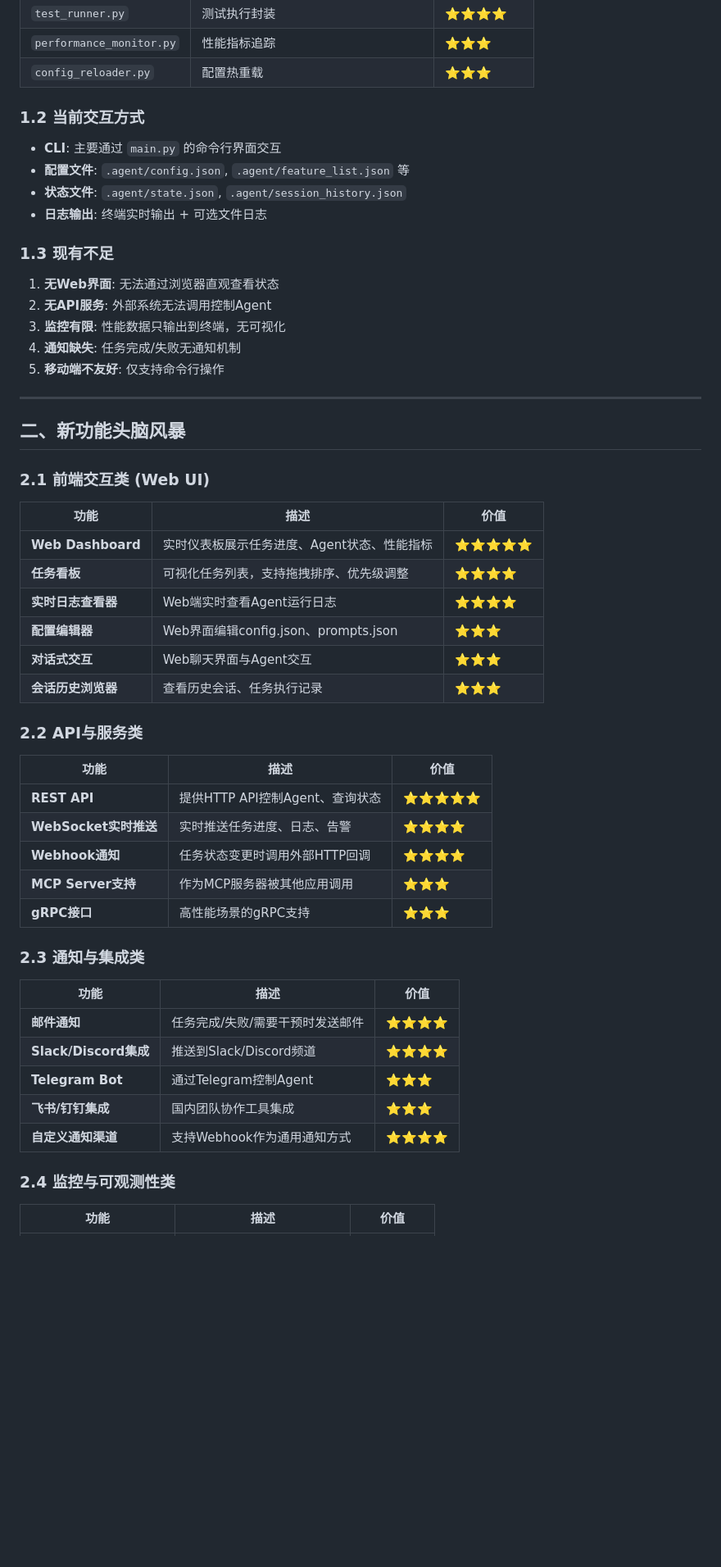
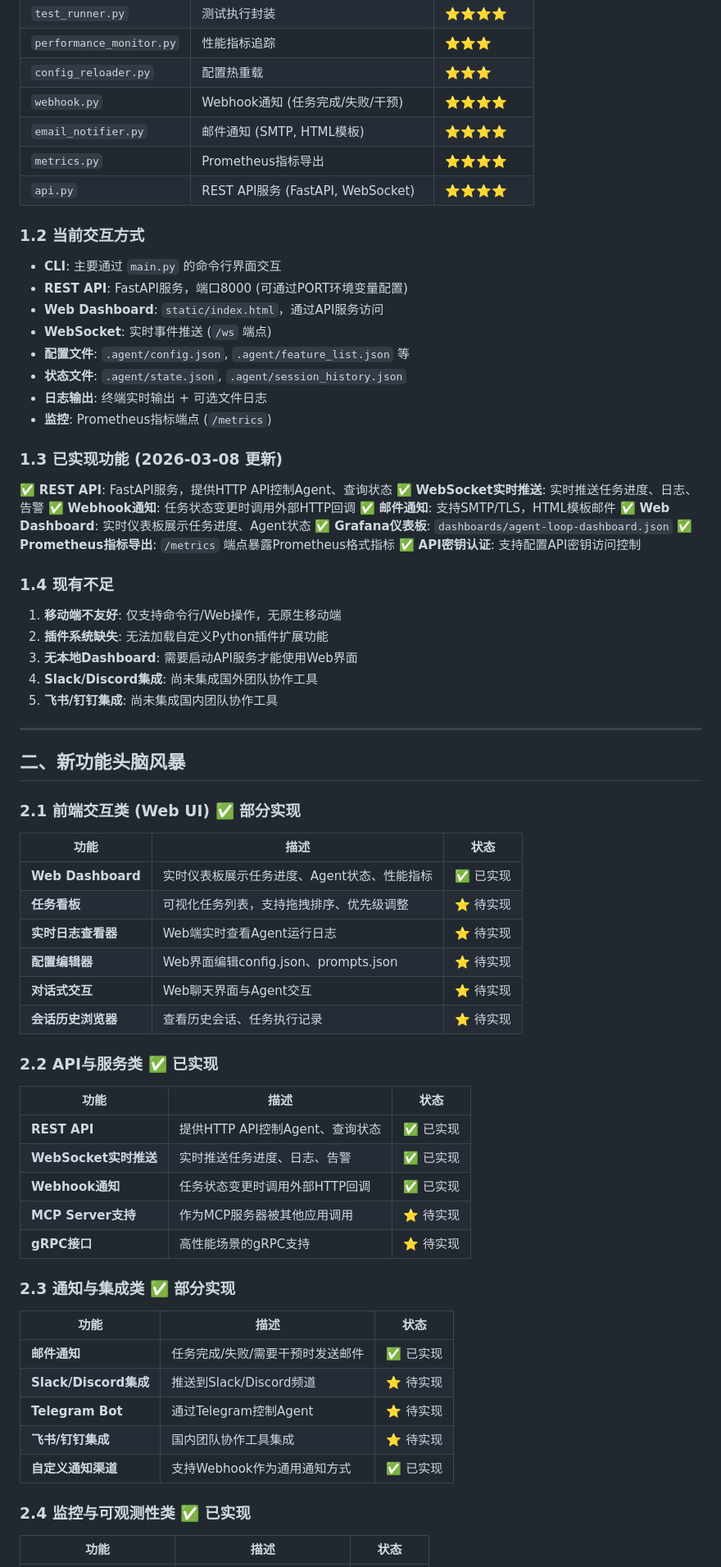
Before and after one commit to oGYCo/Agent-Loop, a Markdown page: NEW_FEATURES_ANALYSIS.md, the part around one of its changes. Shown at 82% size. Drawn GitHub-style; blank space fills up the shorter version.

```diff
--- a/NEW_FEATURES_ANALYSIS.md
+++ b/NEW_FEATURES_ANALYSIS.md
@@ -22,58 +23,77 @@
 | `test_runner.py` | 测试执行封装 | ⭐⭐⭐⭐ |
 | `performance_monitor.py` | 性能指标追踪 | ⭐⭐⭐ |
 | `config_reloader.py` | 配置热重载 | ⭐⭐⭐ |
+| `webhook.py` | Webhook通知 (任务完成/失败/干预) | ⭐⭐⭐⭐ |
+| `email_notifier.py` | 邮件通知 (SMTP, HTML模板) | ⭐⭐⭐⭐ |
+| `metrics.py` | Prometheus指标导出 | ⭐⭐⭐⭐ |
+| `api.py` | REST API服务 (FastAPI, WebSocket) | ⭐⭐⭐⭐ |
 
 ### 1.2 当前交互方式
 
 - **CLI**: 主要通过 `main.py` 的命令行界面交互
+- **REST API**: FastAPI服务，端口8000 (可通过PORT环境变量配置)
+- **Web Dashboard**: `static/index.html`，通过API服务访问
+- **WebSocket**: 实时事件推送 (`/ws` 端点)
 - **配置文件**: `.agent/config.json`, `.agent/feature_list.json` 等
 - **状态文件**: `.agent/state.json`, `.agent/session_history.json`
 - **日志输出**: 终端实时输出 + 可选文件日志
+- **监控**: Prometheus指标端点 (`/metrics`)
 
-### 1.3 现有不足
+### 1.3 已实现功能 (2026-03-08 更新)
 
-1. **无Web界面**: 无法通过浏览器直观查看状态
-2. **无API服务**: 外部系统无法调用控制Agent
-3. **监控有限**: 性能数据只输出到终端，无可视化
-4. **通知缺失**: 任务完成/失败无通知机制
-5. **移动端不友好**: 仅支持命令行操作
+✅ **REST API**: FastAPI服务，提供HTTP API控制Agent、查询状态
+✅ **WebSocket实时推送**: 实时推送任务进度、日志、告警
+✅ **Webhook通知**: 任务状态变更时调用外部HTTP回调
+✅ **邮件通知**: 支持SMTP/TLS，HTML模板邮件
+✅ **Web Dashboard**: 实时仪表板展示任务进度、Agent状态
+✅ **Grafana仪表板**: `dashboards/agent-loop-dashboard.json`
+✅ **Prometheus指标导出**: `/metrics` 端点暴露Prometheus格式指标
+✅ **API密钥认证**: 支持配置API密钥访问控制
+
+### 1.4 现有不足
+
+1. **移动端不友好**: 仅支持命令行/Web操作，无原生移动端
+2. **插件系统缺失**: 无法加载自定义Python插件扩展功能
+3. **无本地Dashboard**: 需要启动API服务才能使用Web界面
+4. **Slack/Discord集成**: 尚未集成国外团队协作工具
+5. **飞书/钉钉集成**: 尚未集成国内团队协作工具
 
 ---
 
 ## 二、新功能头脑风暴
 
-### 2.1 前端交互类 (Web UI)
+### 2.1 前端交互类 (Web UI) ✅ 部分实现
 
-| 功能 | 描述 | 价值 |
+| 功能 | 描述 | 状态 |
 |------|------|------|
-| **Web Dashboard** | 实时仪表板展示任务进度、Agent状态、性能指标 | ⭐⭐⭐⭐⭐ |
-| **任务看板** | 可视化任务列表，支持拖拽排序、优先级调整 | ⭐⭐⭐⭐ |
-| **实时日志查看器** | Web端实时查看Agent运行日志 | ⭐⭐⭐⭐ |
-| **配置编辑器** | Web界面编辑config.json、prompts.json | ⭐⭐⭐ |
-| **对话式交互** | Web聊天界面与Agent交互 | ⭐⭐⭐ |
-| **会话历史浏览器** | 查看历史会话、任务执行记录 | ⭐⭐⭐ |
+| **Web Dashboard** | 实时仪表板展示任务进度、Agent状态、性能指标 | ✅ 已实现 |
+| **任务看板** | 可视化任务列表，支持拖拽排序、优先级调整 | ⭐ 待实现 |
+| **实时日志查看器** | Web端实时查看Agent运行日志 | ⭐ 待实现 |
+| **配置编辑器** | Web界面编辑config.json、prompts.json | ⭐ 待实现 |
+| **对话式交互** | Web聊天界面与Agent交互 | ⭐ 待实现 |
+| **会话历史浏览器** | 查看历史会话、任务执行记录 | ⭐ 待实现 |
 
-### 2.2 API与服务类
+### 2.2 API与服务类 ✅ 已实现
 
-| 功能 | 描述 | 价值 |
+| 功能 | 描述 | 状态 |
 |------|------|------|
-| **REST API** | 提供HTTP API控制Agent、查询状态 | ⭐⭐⭐⭐⭐ |
-| **WebSocket实时推送** | 实时推送任务进度、日志、告警 | ⭐⭐⭐⭐ |
-| **Webhook通知** | 任务状态变更时调用外部HTTP回调 | ⭐⭐⭐⭐ |
-| **MCP Server支持** | 作为MCP服务器被其他应用调用 | ⭐⭐⭐ |
-| **gRPC接口** | 高性能场景的gRPC支持 | ⭐⭐⭐ |
+| **REST API** | 提供HTTP API控制Agent、查询状态 | ✅ 已实现 |
+| **WebSocket实时推送** | 实时推送任务进度、日志、告警 | ✅ 已实现 |
+| **Webhook通知** | 任务状态变更时调用外部HTTP回调 | ✅ 已实现 |
+| **MCP Server支持** | 作为MCP服务器被其他应用调用 | ⭐ 待实现 |
+| **gRPC接口** | 高性能场景的gRPC支持 | ⭐ 待实现 |
 
-### 2.3 通知与集成类
+### 2.3 通知与集成类 ✅ 部分实现
 
-| 功能 | 描述 | 价值 |
+| 功能 | 描述 | 状态 |
 |------|------|------|
-| **邮件通知** | 任务完成/失败/需要干预时发送邮件 | ⭐⭐⭐⭐ |
-| **Slack/Discord集成** | 推送到Slack/Discord频道 | ⭐⭐⭐⭐ |
-| **Telegram Bot** | 通过Telegram控制Agent | ⭐⭐⭐ |
-| **飞书/钉钉集成** | 国内团队协作工具集成 | ⭐⭐⭐ |
-| **自定义通知渠道** | 支持Webhook作为通用通知方式 | ⭐⭐⭐⭐ |
+| **邮件通知** | 任务完成/失败/需要干预时发送邮件 | ✅ 已实现 |
+| **Slack/Discord集成** | 推送到Slack/Discord频道 | ⭐ 待实现 |
+| **Telegram Bot** | 通过Telegram控制Agent | ⭐ 待实现 |
+| **飞书/钉钉集成** | 国内团队协作工具集成 | ⭐ 待实现 |
+| **自定义通知渠道** | 支持Webhook作为通用通知方式 | ✅ 已实现 |
 
-### 2.4 监控与可观测性类
+### 2.4 监控与可观测性类 ✅ 已实现
 
-| 功能 | 描述 | 价值 |
+| 功能 | 描述 | 状态 |
 |------|------|------|
```
Also changed, not shown: other parts of NEW_FEATURES_ANALYSIS.md (+84 -67 lines).
